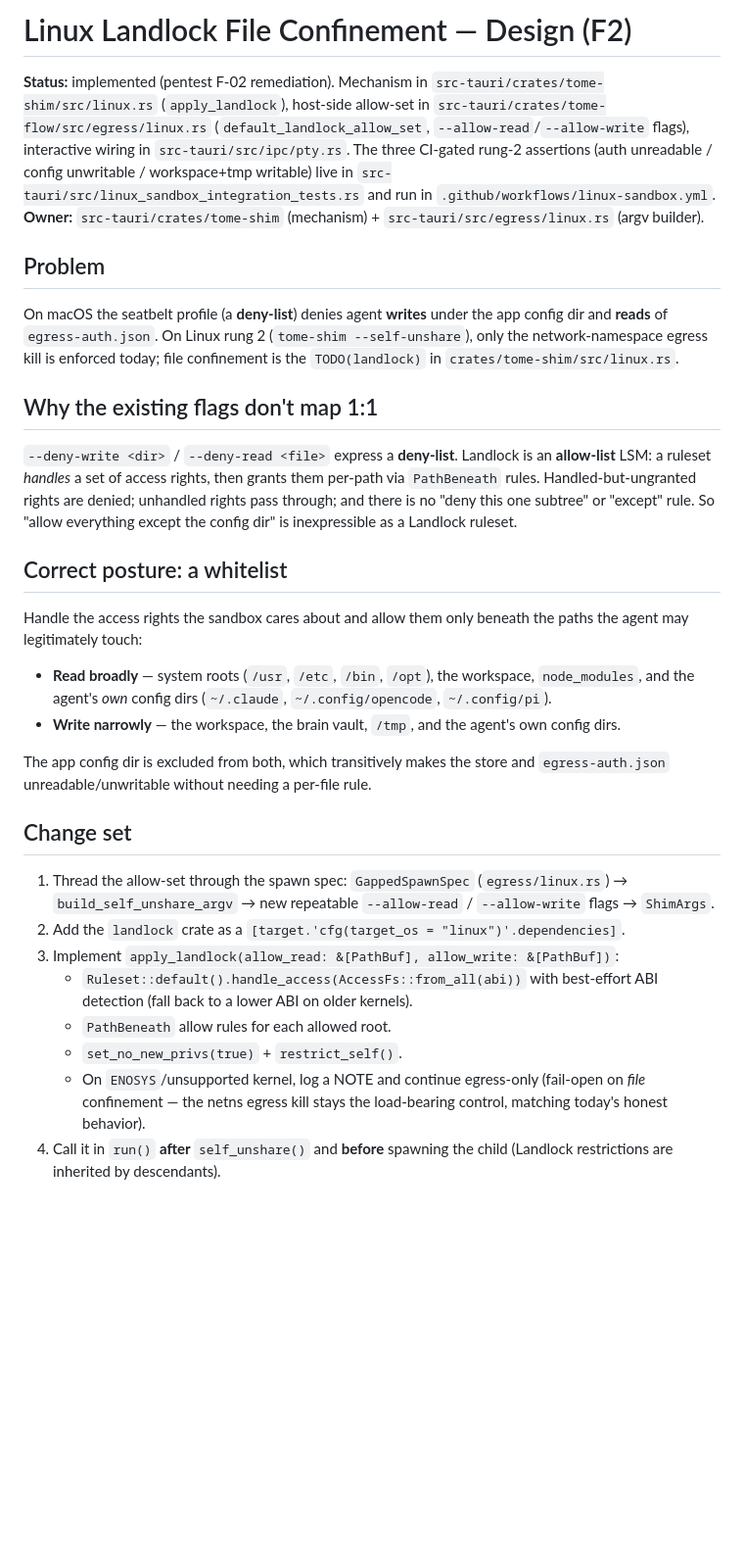
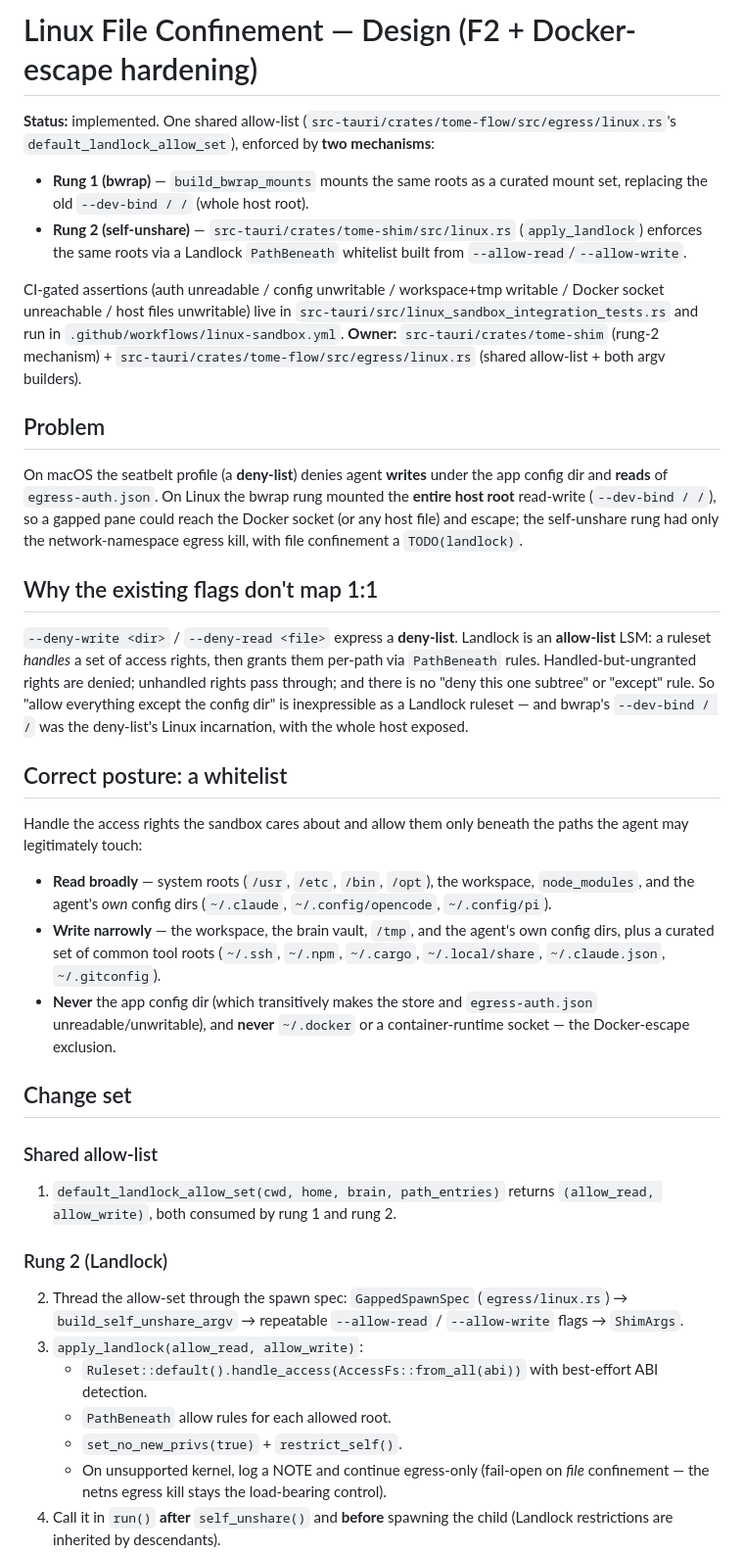
Before and after one commit to zwaneldmz/tome, a Markdown page: docs/LINUX-LANDLOCK-DESIGN.md, the part around one of its changes. Shown at 98% size. Drawn GitHub-style; blank space fills up the shorter version.

Commit message:
docs: document the curated Linux allow-list and macOS docker-socket deny

```diff
--- a/docs/LINUX-LANDLOCK-DESIGN.md
+++ b/docs/LINUX-LANDLOCK-DESIGN.md
@@ -1,22 +1,29 @@
-# Linux Landlock File Confinement — Design (F2)
+# Linux File Confinement — Design (F2 + Docker-escape hardening)
 
-**Status:** implemented (pentest F-02 remediation). Mechanism in
-`src-tauri/crates/tome-shim/src/linux.rs` (`apply_landlock`), host-side
-allow-set in `src-tauri/crates/tome-flow/src/egress/linux.rs`
-(`default_landlock_allow_set`, `--allow-read`/`--allow-write` flags),
-interactive wiring in `src-tauri/src/ipc/pty.rs`. The three CI-gated
-rung-2 assertions (auth unreadable / config unwritable / workspace+tmp
-writable) live in `src-tauri/src/linux_sandbox_integration_tests.rs` and
-run in `.github/workflows/linux-sandbox.yml`.
-**Owner:** `src-tauri/crates/tome-shim` (mechanism) + `src-tauri/src/egress/linux.rs` (argv builder).
+**Status:** implemented. One shared allow-list
+(`src-tauri/crates/tome-flow/src/egress/linux.rs`'s
+`default_landlock_allow_set`), enforced by **two mechanisms**:
+
+- **Rung 1 (bwrap)** — `build_bwrap_mounts` mounts the same roots as a
+  curated mount set, replacing the old `--dev-bind / /` (whole host root).
+- **Rung 2 (self-unshare)** — `src-tauri/crates/tome-shim/src/linux.rs`
+  (`apply_landlock`) enforces the same roots via a Landlock `PathBeneath`
+  whitelist built from `--allow-read`/`--allow-write`.
+
+CI-gated assertions (auth unreadable / config unwritable / workspace+tmp
+writable / Docker socket unreachable / host files unwritable) live in
+`src-tauri/src/linux_sandbox_integration_tests.rs` and run in
+`.github/workflows/linux-sandbox.yml`.
+**Owner:** `src-tauri/crates/tome-shim` (rung-2 mechanism) + `src-tauri/crates/tome-flow/src/egress/linux.rs` (shared allow-list + both argv builders).
 
 ## Problem
 
 On macOS the seatbelt profile (a **deny-list**) denies agent **writes** under
-the app config dir and **reads** of `egress-auth.json`. On Linux rung 2
-(`tome-shim --self-unshare`), only the network-namespace egress kill is
-enforced today; file confinement is the `TODO(landlock)` in
-`crates/tome-shim/src/linux.rs`.
+the app config dir and **reads** of `egress-auth.json`. On Linux the bwrap
+rung mounted the **entire host root** read-write (`--dev-bind / /`), so a
+gapped pane could reach the Docker socket (or any host file) and escape; the
+self-unshare rung had only the network-namespace egress kill, with file
+confinement a `TODO(landlock)`.
 
 ## Why the existing flags don't map 1:1
 
@@ -25,7 +32,8 @@ an **allow-list** LSM: a ruleset *handles* a set of access rights, then grants
 them per-path via `PathBeneath` rules. Handled-but-ungranted rights are denied;
 unhandled rights pass through; and there is no "deny this one subtree" or
 "except" rule. So "allow everything except the config dir" is inexpressible as a
-Landlock ruleset.
+Landlock ruleset — and bwrap's `--dev-bind / /` was the deny-list's Linux
+incarnation, with the whole host exposed.
 
 ## Correct posture: a whitelist
 
@@ -36,25 +44,31 @@ paths the agent may legitimately touch:
   workspace, `node_modules`, and the agent's *own* config dirs
   (`~/.claude`, `~/.config/opencode`, `~/.config/pi`).
 - **Write narrowly** — the workspace, the brain vault, `/tmp`, and the agent's
-  own config dirs.
-
-The app config dir is excluded from both, which transitively makes the store
-and `egress-auth.json` unreadable/unwritable without needing a per-file rule.
+  own config dirs, plus a curated set of common tool roots (`~/.ssh`,
+  `~/.npm`, `~/.cargo`, `~/.local/share`, `~/.claude.json`, `~/.gitconfig`).
+- **Never** the app config dir (which transitively makes the store and
+  `egress-auth.json` unreadable/unwritable), and **never** `~/.docker` or a
+  container-runtime socket — the Docker-escape exclusion.
 
 ## Change set
 
-1. Thread the allow-set through the spawn spec: `GappedSpawnSpec`
-   (`egress/linux.rs`) → `build_self_unshare_argv` → new repeatable
+### Shared allow-list
+
+1. `default_landlock_allow_set(cwd, home, brain, path_entries)` returns
+   `(allow_read, allow_write)`, both consumed by rung 1 and rung 2.
+
+### Rung 2 (Landlock)
+
+2. Thread the allow-set through the spawn spec: `GappedSpawnSpec`
+   (`egress/linux.rs`) → `build_self_unshare_argv` → repeatable
    `--allow-read` / `--allow-write` flags → `ShimArgs`.
-2. Add the `landlock` crate as a `[target.'cfg(target_os = "linux")'.dependencies]`.
-3. Implement `apply_landlock(allow_read: &[PathBuf], allow_write: &[PathBuf])`:
+3. `apply_landlock(allow_read, allow_write)`:
    - `Ruleset::default().handle_access(AccessFs::from_all(abi))` with best-effort
-     ABI detection (fall back to a lower ABI on older kernels).
+     ABI detection.
    - `PathBeneath` allow rules for each allowed root.
    - `set_no_new_privs(true)` + `restrict_self()`.
-   - On `ENOSYS`/unsupported kernel, log a NOTE and continue egress-only
-     (fail-open on *file* confinement — the netns egress kill stays the
-     load-bearing control, matching today's honest behavior).
+   - On unsupported kernel, log a NOTE and continue egress-only (fail-open on
+     *file* confinement — the netns egress kill stays the load-bearing control).
 4. Call it in `run()` **after** `self_unshare()` and **before** spawning the
    child (Landlock restrictions are inherited by descendants).
 5. Keep `--deny-write`/`--deny-read` for wire compatibility but reinterpret them:
```
Also changed, not shown: other parts of docs/LINUX-LANDLOCK-DESIGN.md (+20 -7 lines), SECURITY.md (+16 -7 lines), docs/THREATMODEL.md (+32 -20 lines).
